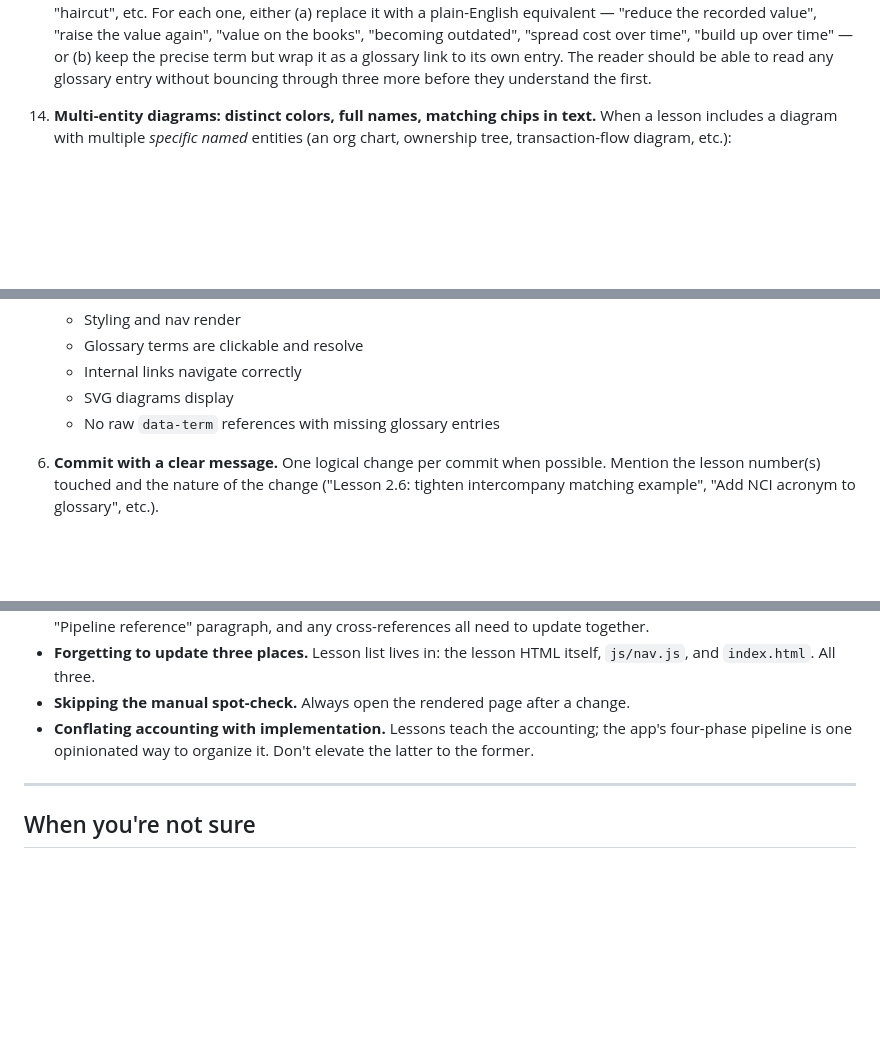
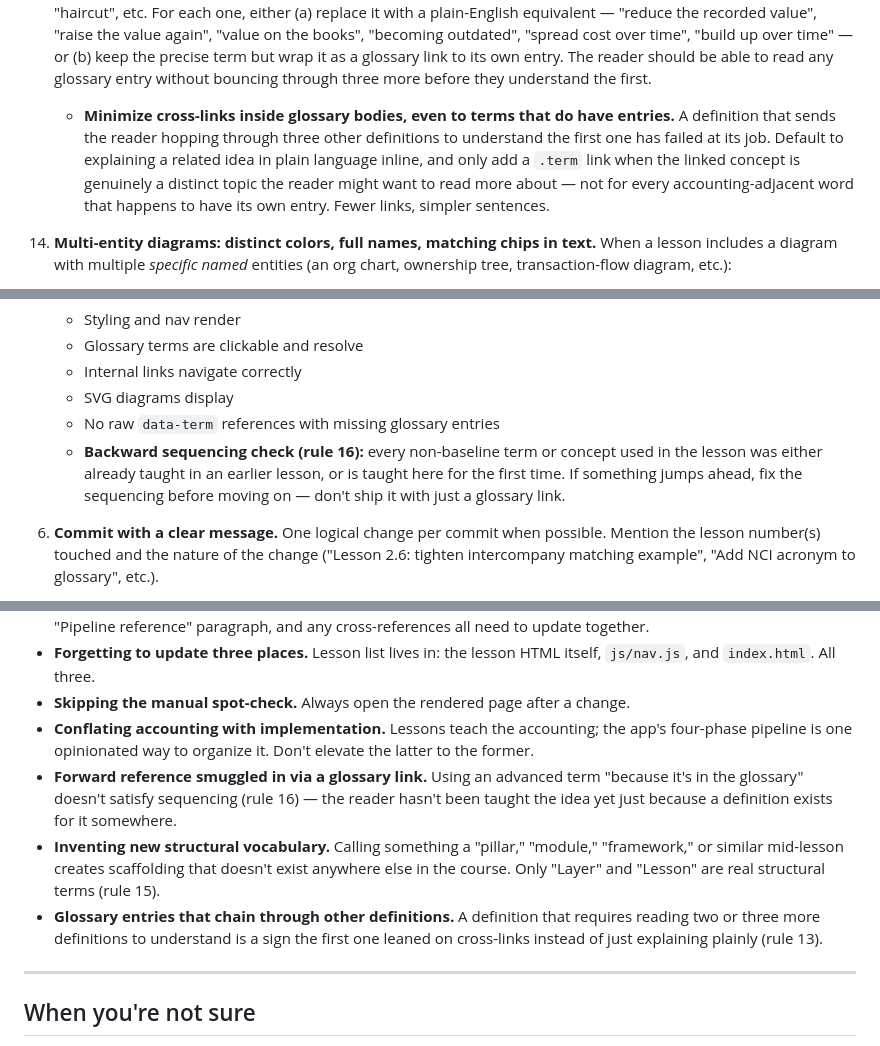
Before and after one commit to ng-innovations/consolidation-course, a Markdown page: claude.md, 3 parts joined by grey strips. Drawn GitHub-style; blank space fills up the shorter version.

```diff
--- a/claude.md
+++ b/claude.md
@@ -81,6 +81,7 @@ Each Layer 2 lesson that performs a state transition should call it out explicit
 12. **Illustrative examples need concrete names, not placeholders.** When an example is meant to help the reader picture a scenario — "Parent owns 30% of X and has one board seat", "Sub Y borrows from Sub Z" — give the entities realistic-sounding fictional company names (Acme Industrials, BrightWave Energy, Northwind Logistics, Summit Foods, Cedar Manufacturing, Stellar Health, etc.) rather than abstract placeholders like "Sub A" or "Sub B". The point of an example is to make a concept tangible; a name like "Acme Industrials" lets the reader build a mental picture, while "Sub A" stays generic and forgettable. Abstract placeholders (P, S, Sub A, Sub B) are appropriate **only** in worked numerical/accounting walkthroughs and in structural diagrams (org charts, ownership trees) where a real name would distract from the relationships being illustrated. "Parent" can remain abstract — the reader is meant to identify with it — but the entities it holds or transacts with should be named.
 
 13. **No accountant jargon without a glossary link — even inside glossary entries.** A definition is the wrong place to quietly introduce another undefined accounting term. Watch in particular for accountant-specific verbs and noun phrases that read naturally to a finance person but are opaque to a developer: "write-down", "write it back up", "carrying amount", "obsolescence", "amortize", "accrete", "recognize through earnings", "topside adjustment", "haircut", etc. For each one, either (a) replace it with a plain-English equivalent — "reduce the recorded value", "raise the value again", "value on the books", "becoming outdated", "spread cost over time", "build up over time" — or (b) keep the precise term but wrap it as a glossary link to its own entry. The reader should be able to read any glossary entry without bouncing through three more before they understand the first.
+    - **Minimize cross-links inside glossary bodies, even to terms that do have entries.** A definition that sends the reader hopping through three other definitions to understand the first one has failed at its job. Default to explaining a related idea in plain language inline, and only add a `.term` link when the linked concept is genuinely a distinct topic the reader might want to read more about — not for every accounting-adjacent word that happens to have its own entry. Fewer links, simpler sentences.
 
 14. **Multi-entity diagrams: distinct colors, full names, matching chips in text.** When a lesson includes a diagram with multiple *specific named* entities (an org chart, ownership tree, transaction-flow diagram, etc.):
     - **Distinct hues, not shades of one color.** Each entity gets a clearly different color — navy, teal, amber, purple, rose, etc. Identifying an entity at a glance matters more than aesthetic uniformity. Don't paint a five-entity org chart in five shades of blue.
@@ -195,6 +203,7 @@ Follow this order. Do not skip steps.
    - Internal links navigate correctly
    - SVG diagrams display
    - No raw `data-term` references with missing glossary entries
+   - **Backward sequencing check (rule 16):** every non-baseline term or concept used in the lesson was either already taught in an earlier lesson, or is taught here for the first time. If something jumps ahead, fix the sequencing before moving on — don't ship it with just a glossary link.
 
 6. **Commit with a clear message.** One logical change per commit when possible. Mention the lesson number(s) touched and the nature of the change ("Lesson 2.6: tighten intercompany matching example", "Add NCI acronym to glossary", etc.).
 
@@ -229,6 +238,9 @@ Follow this order. Do not skip steps.
 - **Forgetting to update three places.** Lesson list lives in: the lesson HTML itself, `js/nav.js`, and `index.html`. All three.
 - **Skipping the manual spot-check.** Always open the rendered page after a change.
 - **Conflating accounting with implementation.** Lessons teach the accounting; the app's four-phase pipeline is one opinionated way to organize it. Don't elevate the latter to the former.
+- **Forward reference smuggled in via a glossary link.** Using an advanced term "because it's in the glossary" doesn't satisfy sequencing (rule 16) — the reader hasn't been taught the idea yet just because a definition exists for it somewhere.
+- **Inventing new structural vocabulary.** Calling something a "pillar," "module," "framework," or similar mid-lesson creates scaffolding that doesn't exist anywhere else in the course. Only "Layer" and "Lesson" are real structural terms (rule 15).
+- **Glossary entries that chain through other definitions.** A definition that requires reading two or three more definitions to understand is a sign the first one leaned on cross-links instead of just explaining plainly (rule 13).
 
 ---
 
```
Also changed, not shown: other parts of claude.md (+11 -4 lines).
